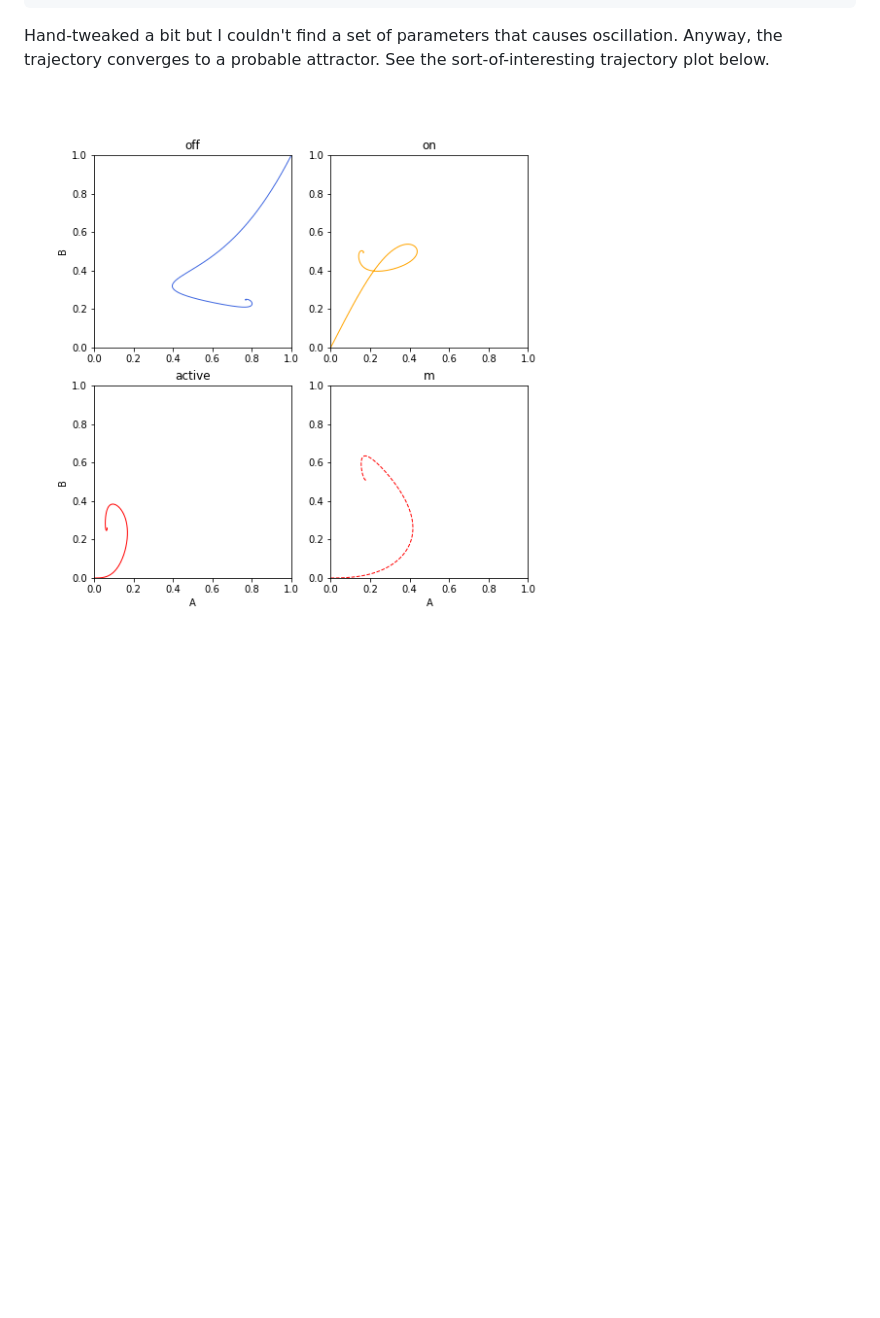
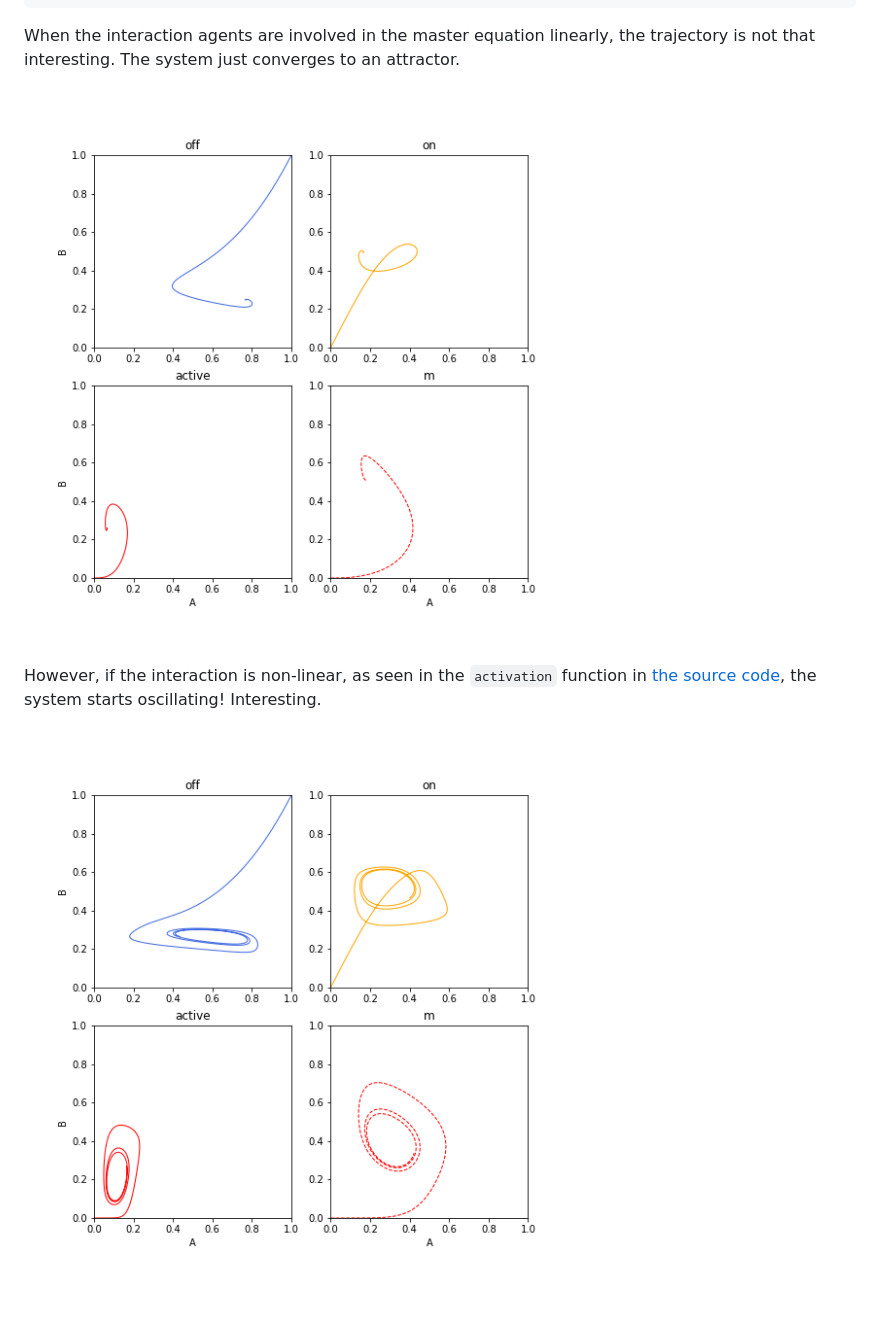
Before and after one commit to snsinfu/bit5, a Markdown page: test040-dynamical_system/README.md, the part around the change. Rendered like a GitHub page; pictures changed too: test040-dynamical_system/trajectory_cyclic.png (added); blank space fills up the shorter version.

Commit message:
test040: The system oscillates!

````diff
--- a/test040-dynamical_system/README.md
+++ b/test040-dynamical_system/README.md
@@ -18,8 +18,12 @@ oscillate, but how this three-state and indirect setting affect the oscillation?
                +--> mA ---------------+
 ```
 
-Hand-tweaked a bit but I couldn't find a set of parameters that causes
-oscillation. Anyway, the trajectory converges to a probable attractor.
-See the sort-of-interesting trajectory plot below.
+When the interaction agents are involved in the master equation linearly, the
+trajectory is not that interesting. The system just converges to an attractor.
 
-![trajectory](trajectory.png)
+![Trajectory when interaction is linear](trajectory_linear.png)
+
+However, if the interaction is non-linear, as seen in the `activation` function
+in [the source code](main.c), the system starts oscillating! Interesting.
+
+![Trajectory when interaction is non-linear](trajectory_cyclic.png)
````
Also changed, not shown: test040-dynamical_system/trajectory_linear.png (renamed from test040-dynamical_system/trajectory.png), 1 other file.
